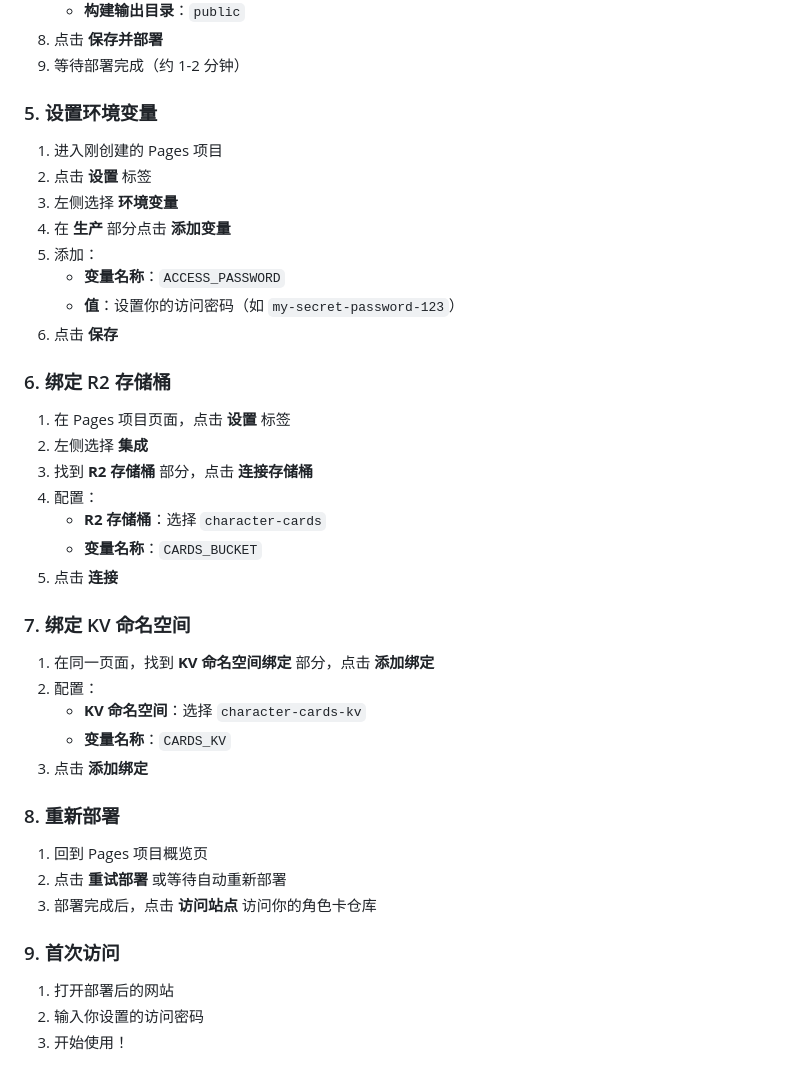
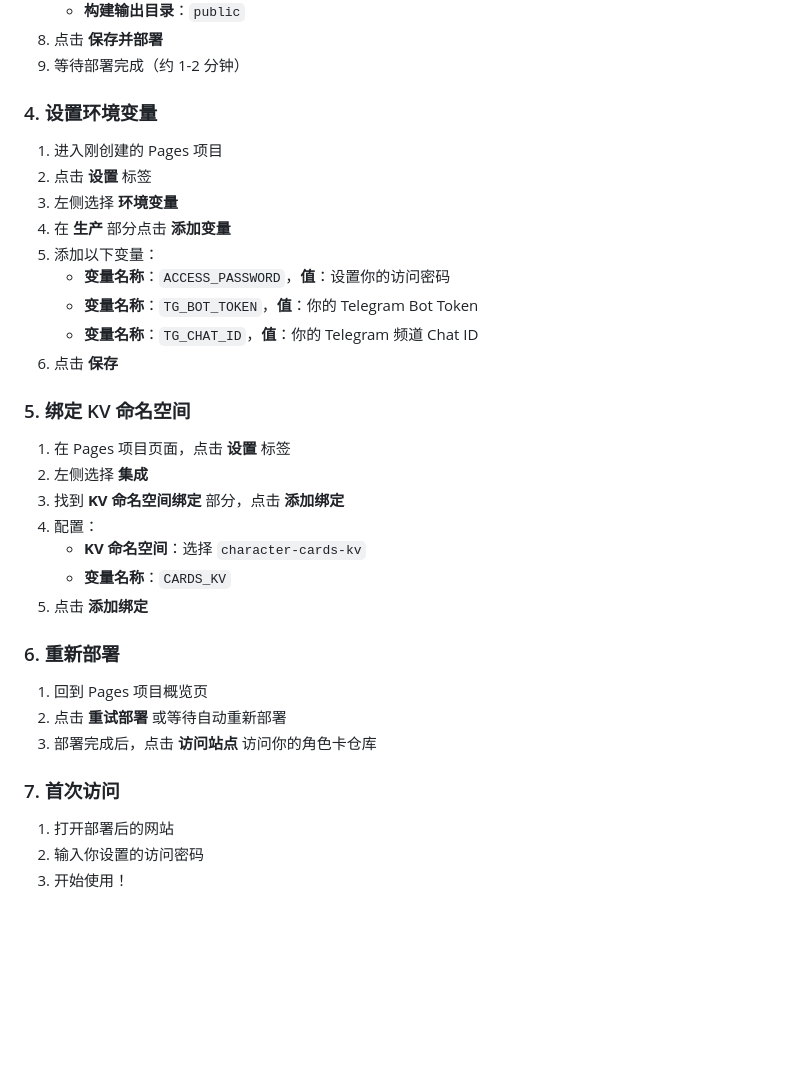
Before and after one commit to Civinar-Riley/character-card-vault, a Markdown page: DEPLOY.md, the part around one of its changes. GitHub-like rendering; blank space fills up the shorter version.

```diff
--- a/DEPLOY.md
+++ b/DEPLOY.md
@@ -49,42 +50,35 @@
 8. 点击 **保存并部署**
 9. 等待部署完成（约 1-2 分钟）
 
-### 5. 设置环境变量
+### 4. 设置环境变量
 
 1. 进入刚创建的 Pages 项目
 2. 点击 **设置** 标签
 3. 左侧选择 **环境变量**
 4. 在 **生产** 部分点击 **添加变量**
-5. 添加：
-   - **变量名称**：`ACCESS_PASSWORD`
-   - **值**：设置你的访问密码（如 `my-secret-password-123`）
+5. 添加以下变量：
+   - **变量名称**：`ACCESS_PASSWORD`，**值**：设置你的访问密码
+   - **变量名称**：`TG_BOT_TOKEN`，**值**：你的 Telegram Bot Token
+   - **变量名称**：`TG_CHAT_ID`，**值**：你的 Telegram 频道 Chat ID
 6. 点击 **保存**
 
-### 6. 绑定 R2 存储桶
+### 5. 绑定 KV 命名空间
 
 1. 在 Pages 项目页面，点击 **设置** 标签
 2. 左侧选择 **集成**
-3. 找到 **R2 存储桶** 部分，点击 **连接存储桶**
+3. 找到 **KV 命名空间绑定** 部分，点击 **添加绑定**
 4. 配置：
-   - **R2 存储桶**：选择 `character-cards`
-   - **变量名称**：`CARDS_BUCKET`
-5. 点击 **连接**
-
-### 7. 绑定 KV 命名空间
-
-1. 在同一页面，找到 **KV 命名空间绑定** 部分，点击 **添加绑定**
-2. 配置：
    - **KV 命名空间**：选择 `character-cards-kv`
    - **变量名称**：`CARDS_KV`
-3. 点击 **添加绑定**
+5. 点击 **添加绑定**
 
-### 8. 重新部署
+### 6. 重新部署
 
 1. 回到 Pages 项目概览页
 2. 点击 **重试部署** 或等待自动重新部署
 3. 部署完成后，点击 **访问站点** 访问你的角色卡仓库
 
-### 9. 首次访问
+### 7. 首次访问
 
 1. 打开部署后的网站
 2. 输入你设置的访问密码
```
Also changed, not shown: other parts of DEPLOY.md (+47 -57 lines).
